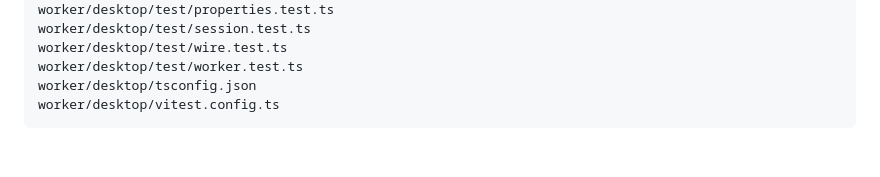
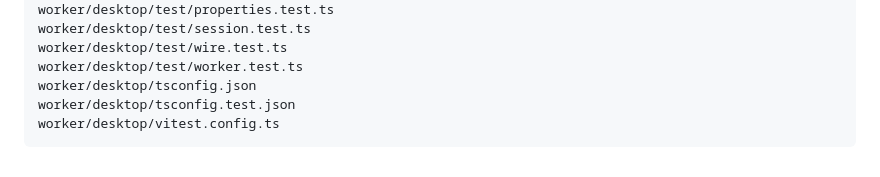
Before and after one commit to JaredTate/nerdgenie, a Markdown page: REPO_MAP.md, the part around the change. GitHub-like rendering.

Commit message:
Regenerate the repository map after the worker's test tsconfig

````diff
--- a/REPO_MAP.md
+++ b/REPO_MAP.md
@@ -598,5 +598,6 @@ worker/desktop/test/session.test.ts
 worker/desktop/test/wire.test.ts
 worker/desktop/test/worker.test.ts
 worker/desktop/tsconfig.json
+worker/desktop/tsconfig.test.json
 worker/desktop/vitest.config.ts
 ```
````
